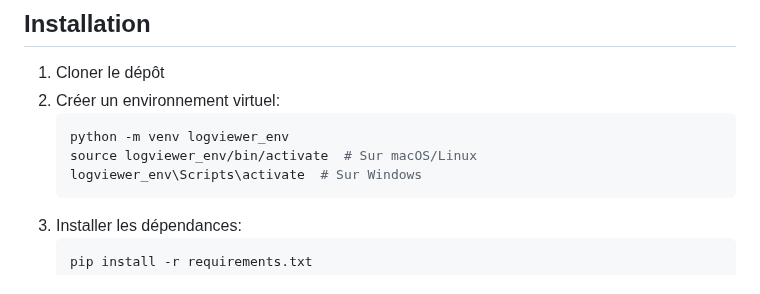
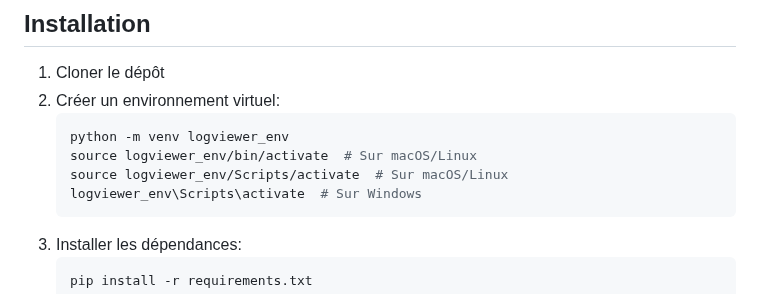
Before and after one commit to FyFou/django-robot-logviewer, a Markdown page: README.md, the part around the change. Drawn GitHub-style.

````diff
--- a/README.md
+++ b/README.md
@@ -19,6 +19,7 @@ Cette application permet de visualiser, filtrer et exporter les logs de robots d
    ```bash
    python -m venv logviewer_env
    source logviewer_env/bin/activate  # Sur macOS/Linux
+   source logviewer_env/Scripts/activate  # Sur macOS/Linux
    logviewer_env\Scripts\activate  # Sur Windows
    ```
 3. Installer les dépendances:
````
